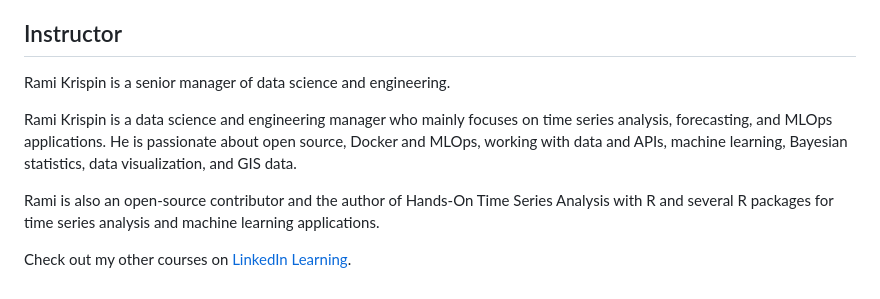
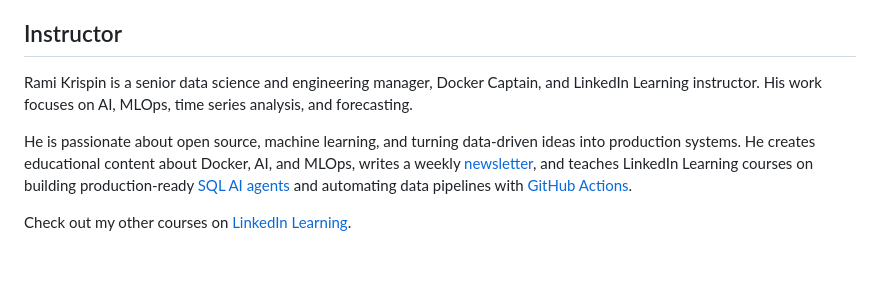
Before and after one commit to LinkedInLearning/docker-for-local-ai-app-development-build-lightweight-containerized-ai-applications-11189001, a Markdown page: README.md, the part around the change. Rendered like a GitHub page; blank space fills up the shorter version.

```diff
--- a/README.md
+++ b/README.md
@@ -25,11 +25,9 @@ For more detailed guidance, see:
 
 ## Instructor
 
-Rami Krispin is a senior manager of data science and engineering.
+Rami Krispin is a senior data science and engineering manager, Docker Captain, and LinkedIn Learning instructor. His work focuses on AI, MLOps, time series analysis, and forecasting.
 
-Rami Krispin is a data science and engineering manager who mainly focuses on time series analysis, forecasting, and MLOps applications. He is passionate about open source, Docker and MLOps, working with data and APIs, machine learning, Bayesian statistics, data visualization, and GIS data.
-
-Rami is also an open-source contributor and the author of Hands-On Time Series Analysis with R and several R packages for time series analysis and machine learning applications.
+He is passionate about open source, machine learning, and turning data-driven ideas into production systems. He creates educational content about Docker, AI, and MLOps, writes a weekly [newsletter](https://ramikrispin.substack.com/), and teaches LinkedIn Learning courses on building production-ready [SQL AI agents](https://www.linkedin.com/learning/build-with-ai-sql-ai-agents-in-production) and automating data pipelines with [GitHub Actions](https://www.linkedin.com/learning/data-pipeline-automation-with-github-actions-using-r-and-python).
 
 Check out my other courses on [LinkedIn Learning](https://www.linkedin.com/learning/instructors/rami-krispin).
 
```
